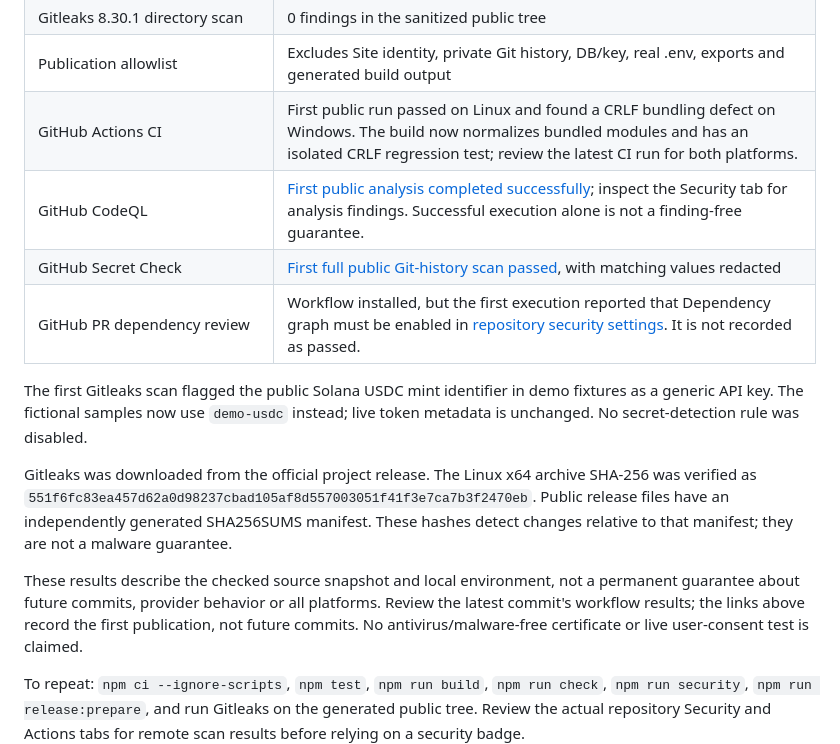
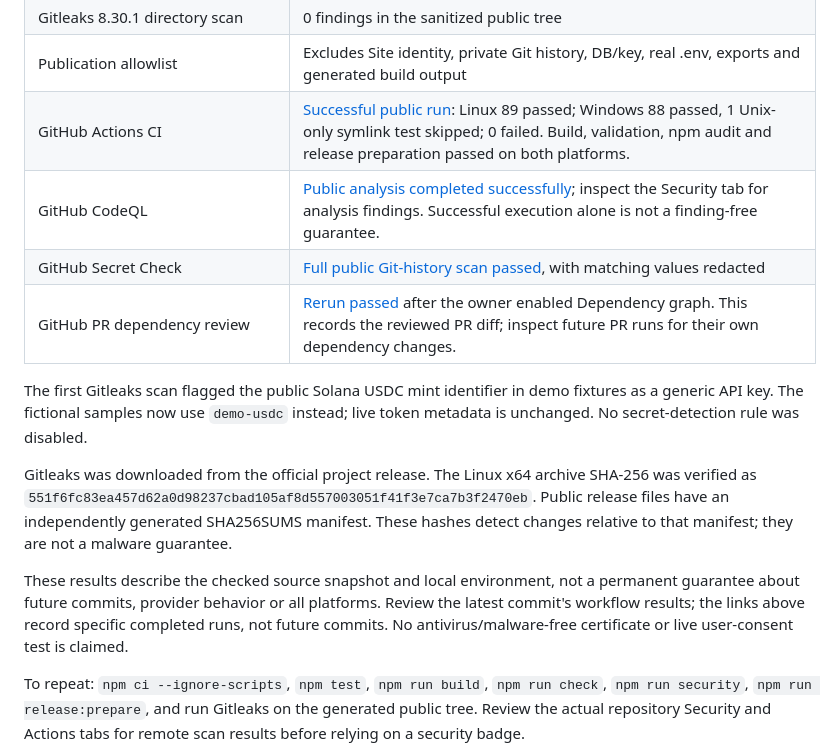
Before and after one commit to kimilooo/paybox-lens, a Markdown page: docs/SECURITY_CHECKS.md, the part around the change. GitHub-like rendering.

```diff
--- a/docs/SECURITY_CHECKS.md
+++ b/docs/SECURITY_CHECKS.md
@@ -13,10 +13,10 @@ Prepared for the public-source release on 2026-10-13.
 | npm audit | 0 reported vulnerabilities at the time of this check |
 | Gitleaks 8.30.1 directory scan | 0 findings in the sanitized public tree |
 | Publication allowlist | Excludes Site identity, private Git history, DB/key, real .env, exports and generated build output |
-| GitHub Actions CI | First public run passed on Linux and found a CRLF bundling defect on Windows. The build now normalizes bundled modules and has an isolated CRLF regression test; review the latest CI run for both platforms. |
-| GitHub CodeQL | [First public analysis completed successfully](https://github.com/kimilooo/paybox-lens/actions/runs/38337074087); inspect the Security tab for analysis findings. Successful execution alone is not a finding-free guarantee. |
-| GitHub Secret Check | [First full public Git-history scan passed](https://github.com/kimilooo/paybox-lens/actions/runs/38337074166), with matching values redacted |
-| GitHub PR dependency review | Workflow installed, but the first execution reported that Dependency graph must be enabled in [repository security settings](https://github.com/kimilooo/paybox-lens/settings/security_analysis). It is not recorded as passed. |
+| GitHub Actions CI | [Successful public run](https://github.com/kimilooo/paybox-lens/actions/runs/38337379578): Linux 89 passed; Windows 88 passed, 1 Unix-only symlink test skipped; 0 failed. Build, validation, npm audit and release preparation passed on both platforms. |
+| GitHub CodeQL | [Public analysis completed successfully](https://github.com/kimilooo/paybox-lens/actions/runs/38337379196); inspect the Security tab for analysis findings. Successful execution alone is not a finding-free guarantee. |
+| GitHub Secret Check | [Full public Git-history scan passed](https://github.com/kimilooo/paybox-lens/actions/runs/38337379165), with matching values redacted |
+| GitHub PR dependency review | [Rerun passed](https://github.com/kimilooo/paybox-lens/actions/runs/38337139522/attempts/2) after the owner enabled Dependency graph. This records the reviewed PR diff; inspect future PR runs for their own dependency changes. |
 
 The first Gitleaks scan flagged the public Solana USDC mint identifier in demo
 fixtures as a generic API key. The fictional samples now use `demo-usdc` instead;
@@ -30,7 +30,7 @@ hashes detect changes relative to that manifest; they are not a malware guarante
 
 These results describe the checked source snapshot and local environment, not a
 permanent guarantee about future commits, provider behavior or all platforms.
-Review the latest commit's workflow results; the links above record the first publication, not future commits.
+Review the latest commit's workflow results; the links above record specific completed runs, not future commits.
 No antivirus/malware-free certificate or live user-consent test is claimed.
 
 To repeat: `npm ci --ignore-scripts`, `npm test`, `npm run build`, `npm run check`,
```
Also changed, not shown: .github/PULL_REQUEST_TEMPLATE.md (added, +13 -0 lines), CONTRIBUTING.md (added, +71 -0 lines), README.md (+58 -0 lines), docs/screenshots/activity.png (added), docs/screenshots/contacts.png (added), docs/screenshots/light.png (added), docs/screenshots/overview.png (added), docs/screenshots/portfolio.png (added), docs/screenshots/private.png (added), 3 other files.
